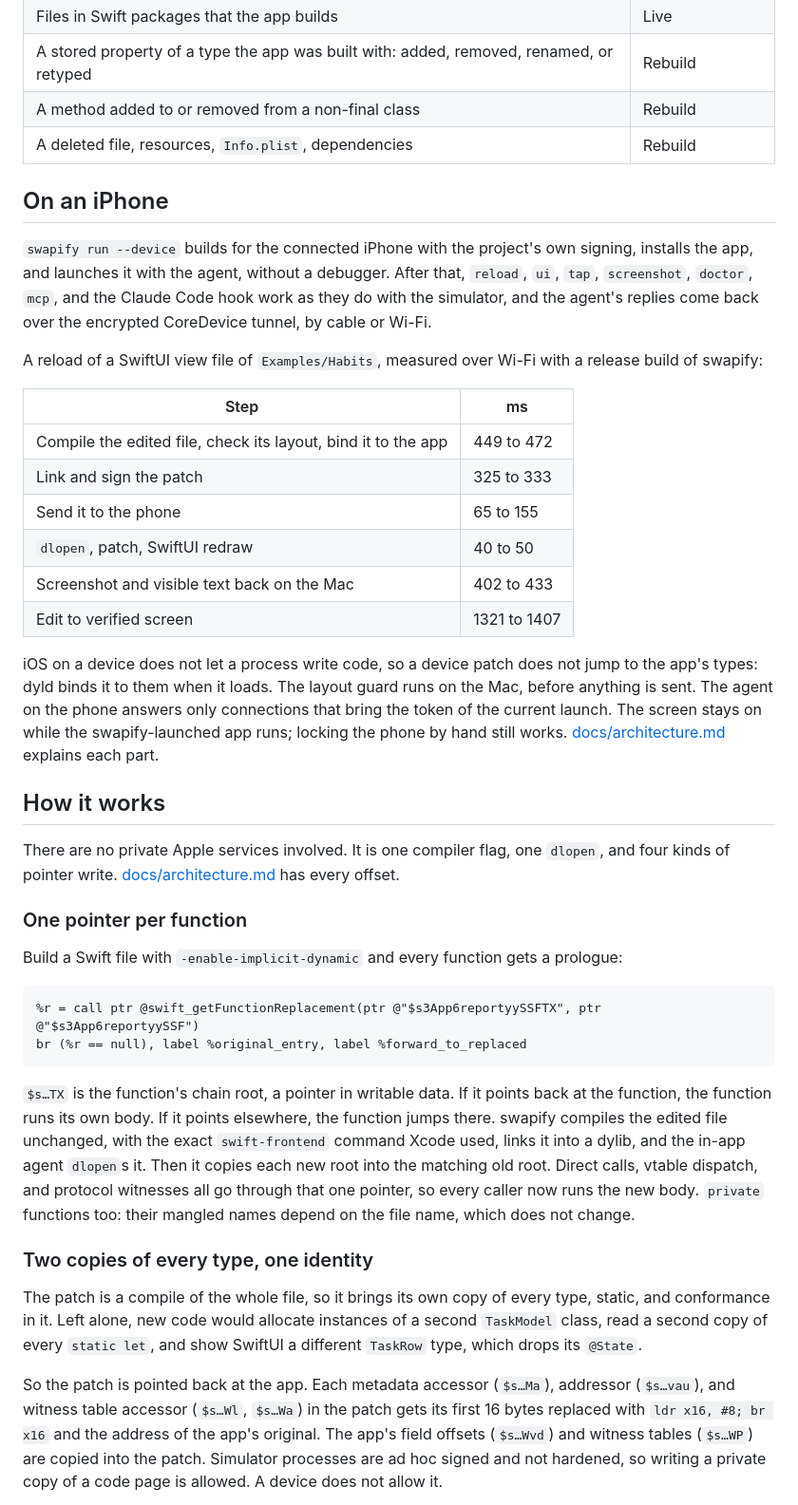
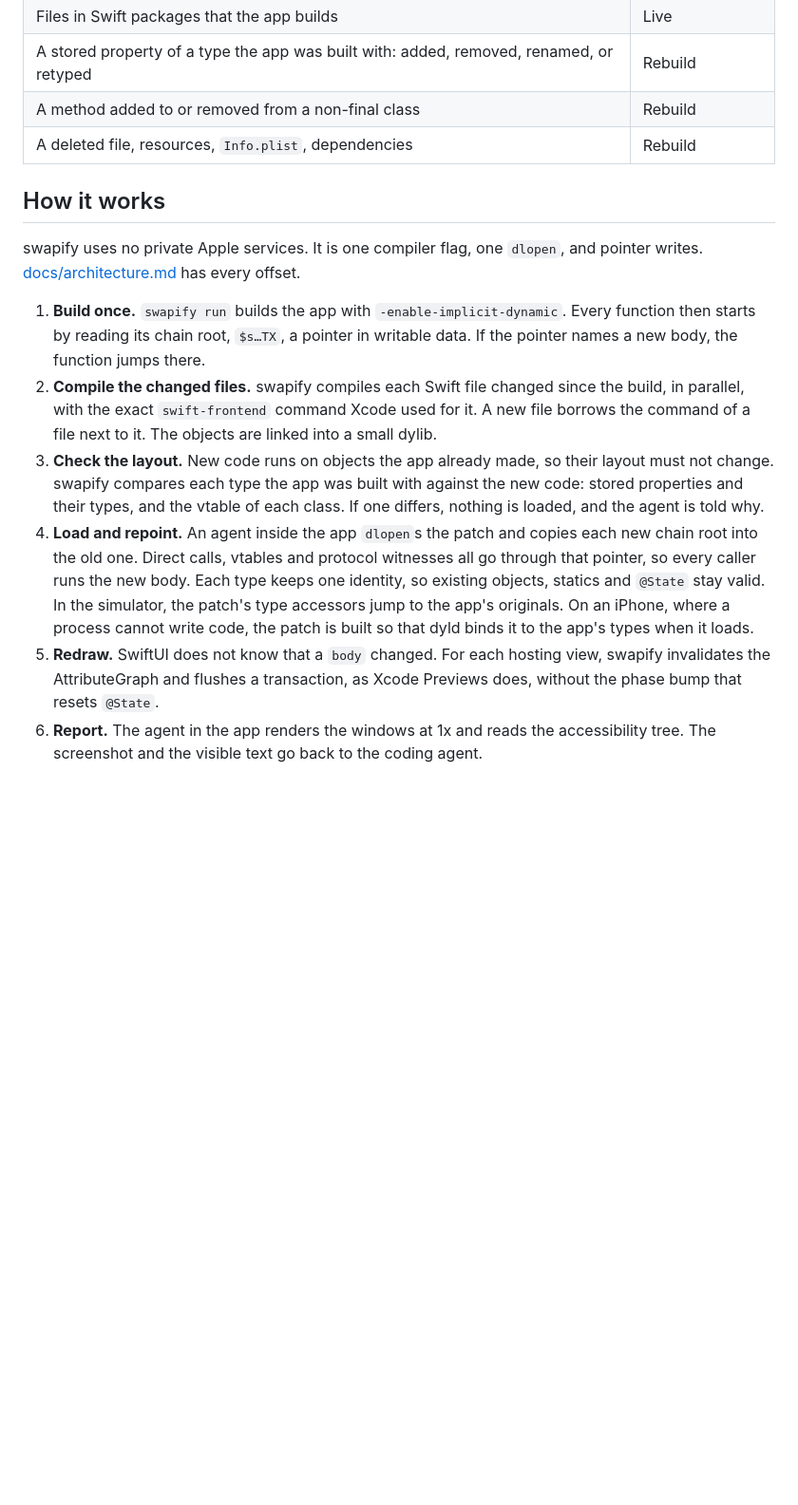
Before and after one commit to tornikegomareli/swapify, a Markdown page: README.md, the part around one of its changes. Shown at 95% size. Rendered like a GitHub page; blank space fills up the shorter version.

````diff
--- a/README.md
+++ b/README.md
@@ -103,41 +97,14 @@ Your Xcode project does not change. `swapify run` passes the settings it needs o
 | A method added to or removed from a non-final class | Rebuild |
 | A deleted file, resources, `Info.plist`, dependencies | Rebuild |
 
-## On an iPhone
-
-`swapify run --device` builds for the connected iPhone with the project's own signing, installs the app, and launches it with the agent, without a debugger. After that, `reload`, `ui`, `tap`, `screenshot`, `doctor`, `mcp`, and the Claude Code hook work as they do with the simulator, and the agent's replies come back over the encrypted CoreDevice tunnel, by cable or Wi-Fi.
-
-A reload of a SwiftUI view file of `Examples/Habits`, measured over Wi-Fi with a release build of swapify:
-
-| Step | ms |
-|---|---|
-| Compile the edited file, check its layout, bind it to the app | 449 to 472 |
-| Link and sign the patch | 325 to 333 |
-| Send it to the phone | 65 to 155 |
-| `dlopen`, patch, SwiftUI redraw | 40 to 50 |
-| Screenshot and visible text back on the Mac | 402 to 433 |
-| Edit to verified screen | 1321 to 1407 |
-
-iOS on a device does not let a process write code, so a device patch does not jump to the app's types: dyld binds it to them when it loads. The layout guard runs on the Mac, before anything is sent. The agent on the phone answers only connections that bring the token of the current launch. The screen stays on while the swapify-launched app runs; locking the phone by hand still works. [docs/architecture.md](docs/architecture.md#10-on-a-device) explains each part.
-
 ## How it works
 
-There are no private Apple services involved. It is one compiler flag, one `dlopen`, and four kinds of pointer write. [docs/architecture.md](docs/architecture.md) has every offset.
+swapify uses no private Apple services. It is one compiler flag, one `dlopen`, and pointer writes. [docs/architecture.md](docs/architecture.md) has every offset.
 
-### One pointer per function
+1. **Build once.** `swapify run` builds the app with `-enable-implicit-dynamic`. Every function then starts by reading its chain root, `$s…TX`, a pointer in writable data. If the pointer names a new body, the function jumps there.
+2. **Compile the changed files.** swapify compiles each Swift file changed since the build, in parallel, with the exact `swift-frontend` command Xcode used for it. A new file borrows the command of a file next to it. The objects are linked into a small dylib.
+3. **Check the layout.** New code runs on objects the app already made, so their layout must not change. swapify compares each type the app was built with against the new code: stored properties and their types, and the vtable of each class. If one differs, nothing is loaded, and the agent is told why.
+4. **Load and repoint.** An agent inside the app `dlopen`s the patch and copies each new chain root into the old one. Direct calls, vtables and protocol witnesses all go through that pointer, so every caller runs the new body. Each type keeps one identity, so existing objects, statics and `@State` stay valid. In the simulator, the patch's type accessors jump to the app's originals. On an iPhone, where a process cannot write code, the patch is built so that dyld binds it to the app's types when it loads.
+5. **Redraw.** SwiftUI does not know that a `body` changed. For each hosting view, swapify invalidates the AttributeGraph and flushes a transaction, as Xcode Previews does, without the phase bump that resets `@State`.
+6. **Report.** The agent in the app renders the windows at 1x and reads the accessibility tree. The screenshot and the visible text go back to the coding agent.
 
-Build a Swift file with `-enable-implicit-dynamic` and every function gets a prologue:
-
-```llvm
-%r = call ptr @swift_getFunctionReplacement(ptr @"$s3App6reportyySSFTX", ptr @"$s3App6reportyySSF")
-br (%r == null), label %original_entry, label %forward_to_replaced
-```
-
-`$s…TX` is the function's chain root, a pointer in writable data. If it points back at the function, the function runs its own body. If it points elsewhere, the function jumps there. swapify compiles the edited file unchanged, with the exact `swift-frontend` command Xcode used, links it into a dylib, and the in-app agent `dlopen`s it. Then it copies each new root into the matching old root. Direct calls, vtable dispatch, and protocol witnesses all go through that one pointer, so every caller now runs the new body. `private` functions too: their mangled names depend on the file name, which does not change.
-
-### Two copies of every type, one identity
-
-The patch is a compile of the whole file, so it brings its own copy of every type, static, and conformance in it. Left alone, new code would allocate instances of a second `TaskModel` class, read a second copy of every `static let`, and show SwiftUI a different `TaskRow` type, which drops its `@State`.
-
-So the patch is pointed back at the app. Each metadata accessor (`$s…Ma`), addressor (`$s…vau`), and witness table accessor (`$s…Wl`, `$s…Wa`) in the patch gets its first 16 bytes replaced with `ldr x16, #8; br x16` and the address of the app's original. The app's field offsets (`$s…Wvd`) and witness tables (`$s…WP`) are copied into the patch. Simulator processes are ad hoc signed and not hardened, so writing a private copy of a code page is allowed. A device does not allow it.
-
````
Also changed, not shown: other parts of README.md (+62 -88 lines), .github/assets/film.png (deleted), .github/assets/hero.png (added).
